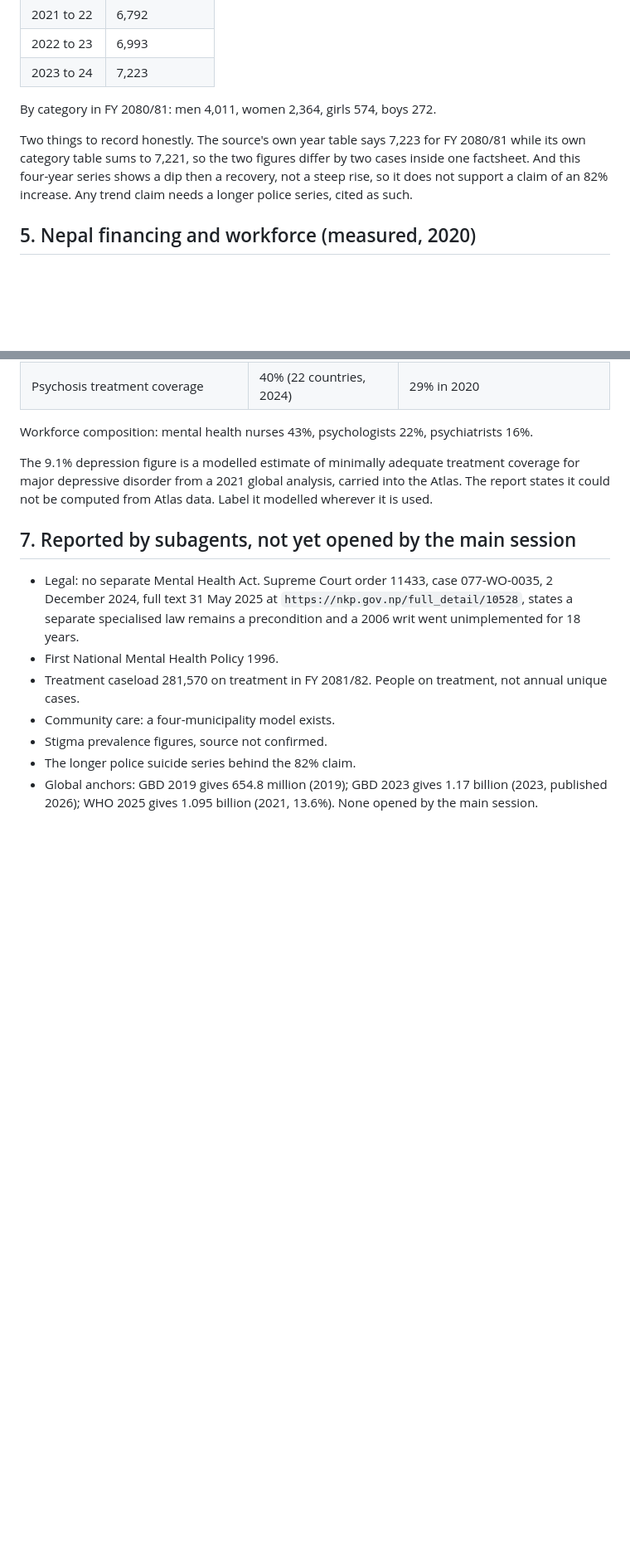
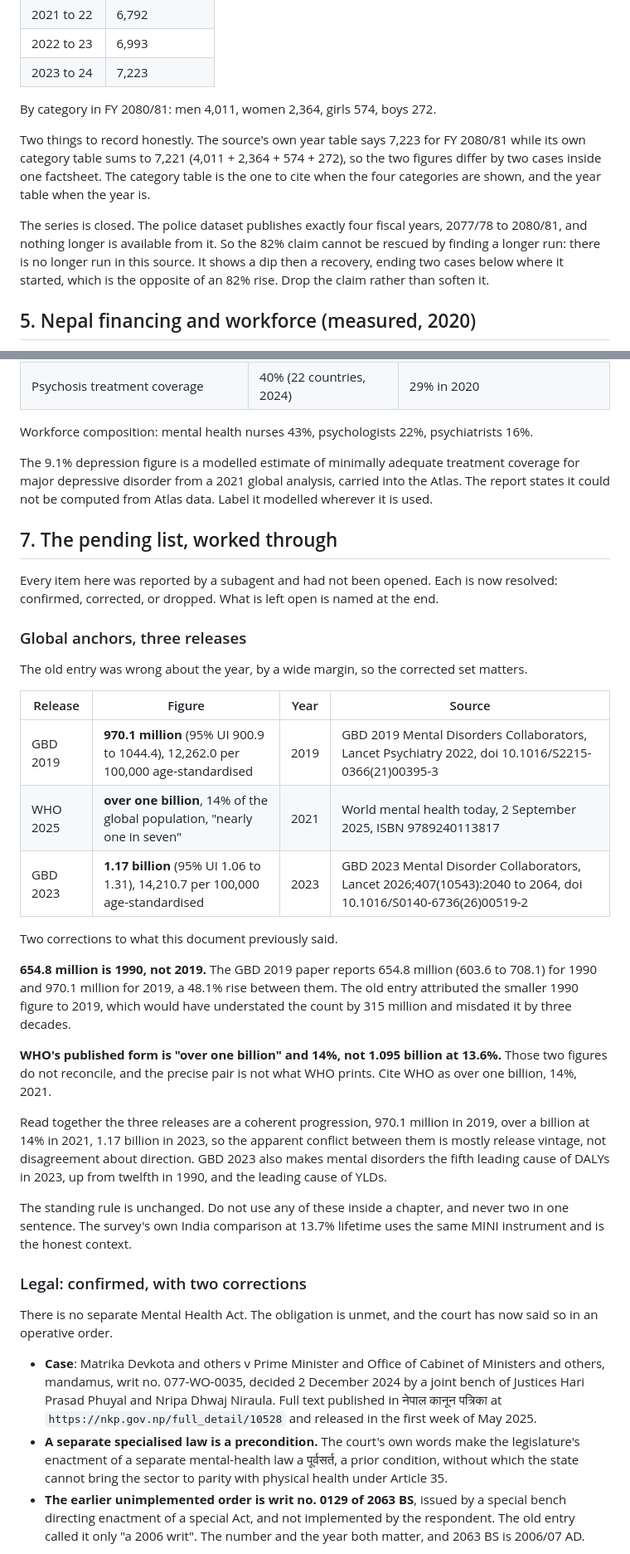
Before and after one commit to pravashkarki/mano-atlas, a Markdown page: review/mental-health-data.md, 2 parts joined by grey strips. Shown at 83% size. GitHub-like rendering; blank space fills up the shorter version.

Commit message:
docs: correct the GBD 2019 year and resolve the pending verification list

```diff
--- a/review/mental-health-data.md
+++ b/review/mental-health-data.md
@@ -147,7 +147,9 @@ Source: Annual Factsheet on Suicide and Cyber Crime, fiscal year 2080/81, Police
 
 By category in FY 2080/81: men 4,011, women 2,364, girls 574, boys 272.
 
-Two things to record honestly. The source's own year table says 7,223 for FY 2080/81 while its own category table sums to 7,221, so the two figures differ by two cases inside one factsheet. And this four-year series shows a dip then a recovery, not a steep rise, so it does not support a claim of an 82% increase. Any trend claim needs a longer police series, cited as such.
+Two things to record honestly. The source's own year table says 7,223 for FY 2080/81 while its own category table sums to 7,221 (4,011 + 2,364 + 574 + 272), so the two figures differ by two cases inside one factsheet. The category table is the one to cite when the four categories are shown, and the year table when the year is.
+
+The series is closed. The police dataset publishes exactly four fiscal years, 2077/78 to 2080/81, and nothing longer is available from it. So the 82% claim cannot be rescued by finding a longer run: there is no longer run in this source. It shows a dip then a recovery, ending two cases below where it started, which is the opposite of an 82% rise. Drop the claim rather than soften it.
 
 ## 5. Nepal financing and workforce (measured, 2020)
 
@@ -178,12 +180,35 @@ Workforce composition: mental health nurses 43%, psychologists 22%, psychiatrist
 
 The 9.1% depression figure is a modelled estimate of minimally adequate treatment coverage for major depressive disorder from a 2021 global analysis, carried into the Atlas. The report states it could not be computed from Atlas data. Label it modelled wherever it is used.
 
-## 7. Reported by subagents, not yet opened by the main session
+## 7. The pending list, worked through
 
-- Legal: no separate Mental Health Act. Supreme Court order 11433, case 077-WO-0035, 2 December 2024, full text 31 May 2025 at `https://nkp.gov.np/full_detail/10528`, states a separate specialised law remains a precondition and a 2006 writ went unimplemented for 18 years.
-- First National Mental Health Policy 1996.
-- Treatment caseload 281,570 on treatment in FY 2081/82. People on treatment, not annual unique cases.
-- Community care: a four-municipality model exists.
-- Stigma prevalence figures, source not confirmed.
-- The longer police suicide series behind the 82% claim.
-- Global anchors: GBD 2019 gives 654.8 million (2019); GBD 2023 gives 1.17 billion (2023, published 2026); WHO 2025 gives 1.095 billion (2021, 13.6%). None opened by the main session.
+Every item here was reported by a subagent and had not been opened. Each is now resolved: confirmed, corrected, or dropped. What is left open is named at the end.
+
+### Global anchors, three releases
+
+The old entry was wrong about the year, by a wide margin, so the corrected set matters.
+
+| Release | Figure | Year | Source |
+|---|---|---|---|
+| GBD 2019 | **970.1 million** (95% UI 900.9 to 1044.4), 12,262.0 per 100,000 age-standardised | 2019 | GBD 2019 Mental Disorders Collaborators, Lancet Psychiatry 2022, doi 10.1016/S2215-0366(21)00395-3 |
+| WHO 2025 | **over one billion**, 14% of the global population, "nearly one in seven" | 2021 | World mental health today, 2 September 2025, ISBN 9789240113817 |
+| GBD 2023 | **1.17 billion** (95% UI 1.06 to 1.31), 14,210.7 per 100,000 age-standardised | 2023 | GBD 2023 Mental Disorder Collaborators, Lancet 2026;407(10543):2040 to 2064, doi 10.1016/S0140-6736(26)00519-2 |
+
+Two corrections to what this document previously said.
+
+**654.8 million is 1990, not 2019.** The GBD 2019 paper reports 654.8 million (603.6 to 708.1) for 1990 and 970.1 million for 2019, a 48.1% rise between them. The old entry attributed the smaller 1990 figure to 2019, which would have understated the count by 315 million and misdated it by three decades.
+
+**WHO's published form is "over one billion" and 14%, not 1.095 billion at 13.6%.** Those two figures do not reconcile, and the precise pair is not what WHO prints. Cite WHO as over one billion, 14%, 2021.
+
+Read together the three releases are a coherent progression, 970.1 million in 2019, over a billion at 14% in 2021, 1.17 billion in 2023, so the apparent conflict between them is mostly release vintage, not disagreement about direction. GBD 2023 also makes mental disorders the fifth leading cause of DALYs in 2023, up from twelfth in 1990, and the leading cause of YLDs.
+
+The standing rule is unchanged. Do not use any of these inside a chapter, and never two in one sentence. The survey's own India comparison at 13.7% lifetime uses the same MINI instrument and is the honest context.
+
+### Legal: confirmed, with two corrections
+
+There is no separate Mental Health Act. The obligation is unmet, and the court has now said so in an operative order.
+
+- **Case**: Matrika Devkota and others v Prime Minister and Office of Cabinet of Ministers and others, mandamus, writ no. 077-WO-0035, decided 2 December 2024 by a joint bench of Justices Hari Prasad Phuyal and Nripa Dhwaj Niraula. Full text published in नेपाल कानून पत्रिका at `https://nkp.gov.np/full_detail/10528` and released in the first week of May 2025.
+- **A separate specialised law is a precondition.** The court's own words make the legislature's enactment of a separate mental-health law a पूर्वसर्त, a prior condition, without which the state cannot bring the sector to parity with physical health under Article 35.
+- **The earlier unimplemented order is writ no. 0129 of 2063 BS**, issued by a special bench directing enactment of a special Act, and not implemented by the respondent. The old entry called it only "a 2006 writ". The number and the year both matter, and 2063 BS is 2006/07 AD.
+
```
Also changed, not shown: other parts of review/mental-health-data.md (+29 -3 lines).
